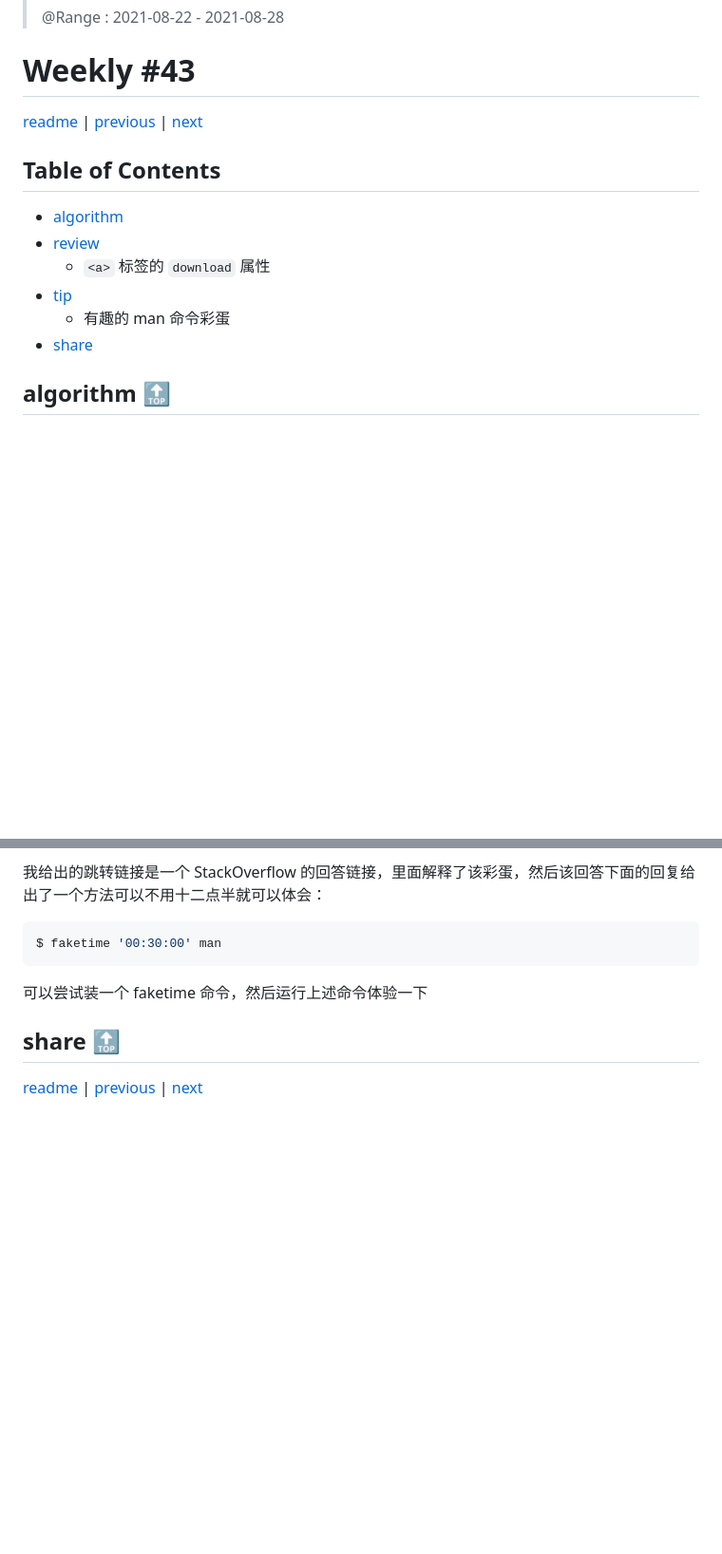
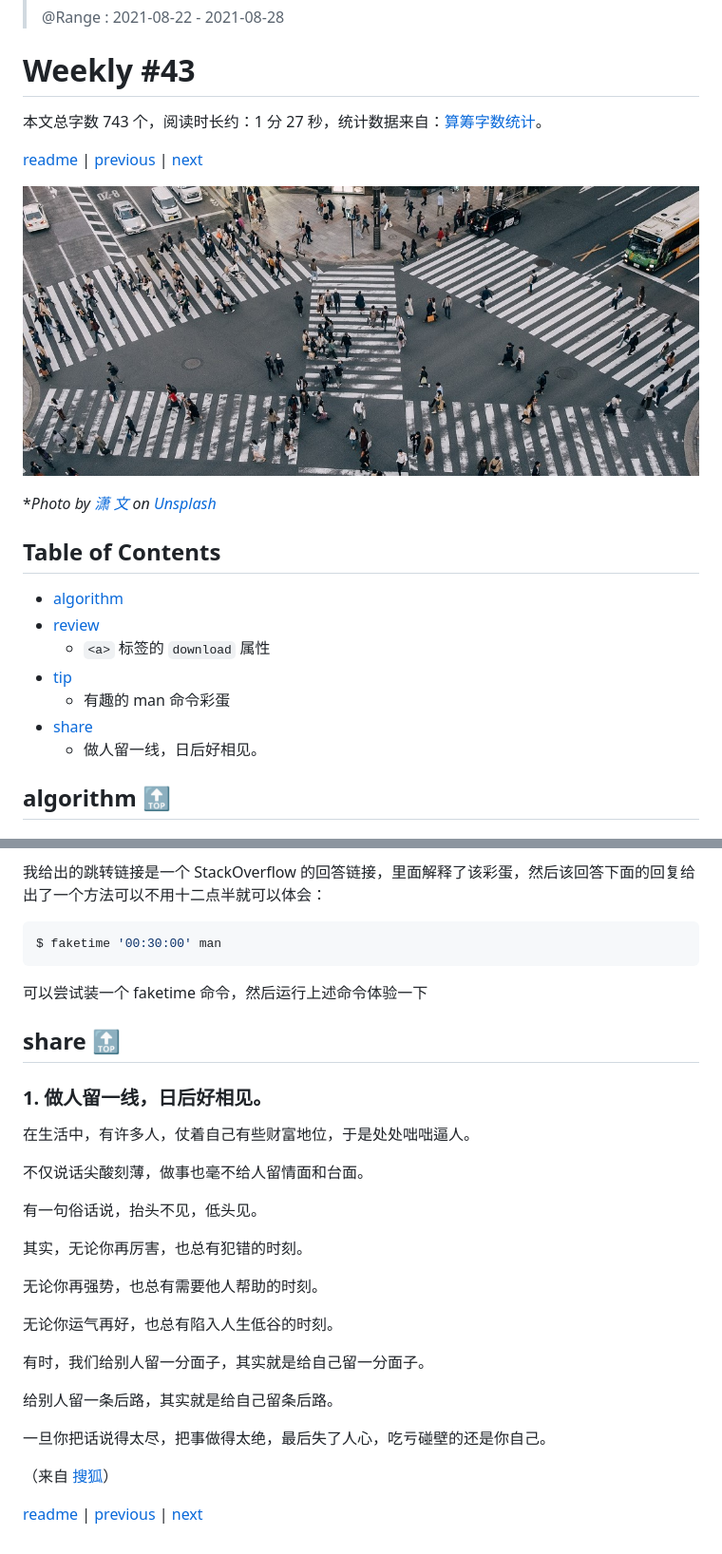
Before and after one commit to taseikyo/arts, a Markdown page: weekly/202108W4.md, 2 parts joined by grey strips. Shown: that part at 95% size. Drawn GitHub-style; pictures changed too: images/2021/08/wen_xiao-GjZVNk2PnIM-unsplash.jpg (added); blank space fills up the shorter version.

Commit message:
share (1) & head image

```diff
--- a/weekly/202108W4.md
+++ b/weekly/202108W4.md
@@ -6,7 +6,13 @@
 
 # Weekly #43
 
+本文总字数 743 个，阅读时长约：1 分 27 秒，统计数据来自：[算筹字数统计](http://www.xiqei.com/tools?p=tj)。
+
 [readme](../README.md) | [previous](202108W3.md) | [next](202109W1.md)
+
+![](../images/2021/08/wen_xiao-GjZVNk2PnIM-unsplash.jpg)
+
+\**Photo by [潇 文](https://unsplash.com/@wen_xiao) on [Unsplash](https://unsplash.com/photos/GjZVNk2PnIM)*
 
 ## Table of Contents
 
@@ -16,6 +22,7 @@
 - [tip](#tip-)
     - 有趣的 man 命令彩蛋
 - [share](#share-)
+    - 做人留一线，日后好相见。
 
 ## algorithm [🔝](#weekly-43)
 
@@ -63,4 +70,26 @@ $ faketime '00:30:00' man
 
 ## share [🔝](#weekly-43)
 
+### 1. 做人留一线，日后好相见。
+
+在生活中，有许多人，仗着自己有些财富地位，于是处处咄咄逼人。
+
+不仅说话尖酸刻薄，做事也毫不给人留情面和台面。
+
+有一句俗话说，抬头不见，低头见。
+
+其实，无论你再厉害，也总有犯错的时刻。
+
+无论你再强势，也总有需要他人帮助的时刻。
+
+无论你运气再好，也总有陷入人生低谷的时刻。
+
+有时，我们给别人留一分面子，其实就是给自己留一分面子。
+
+给别人留一条后路，其实就是给自己留条后路。
+
+一旦你把话说得太尽，把事做得太绝，最后失了人心，吃亏碰壁的还是你自己。
+
+（来自 [搜狐](https://www.sohu.com/a/437074415_574698)）
+
 [readme](../README.md) | [previous](202108W3.md) | [next](202109W1.md)
```
